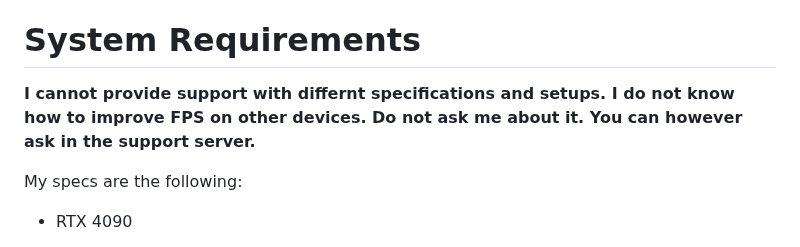
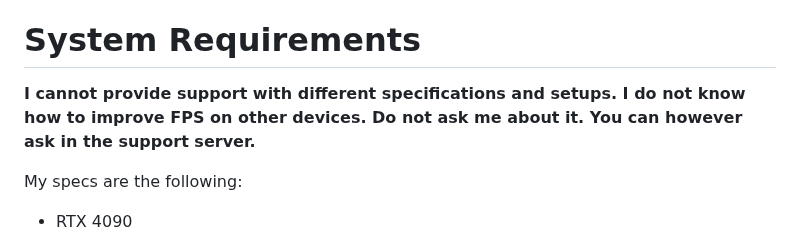
Before and after one commit to StrawChannel95/apocalyptic-wonderland.github.io, a Markdown page: README.md, the part around the change. GitHub-like rendering.

```diff
--- a/README.md
+++ b/README.md
@@ -100,7 +100,7 @@ Wabbajack is an automated modlist installer that works by scanning the [META fil
 
 # System Requirements
 
-**I cannot provide support with differnt specifications and setups. I do not know how to improve FPS on other devices. Do not ask me about it. You can however ask in the support server.**
+**I cannot provide support with different specifications and setups. I do not know how to improve FPS on other devices. Do not ask me about it. You can however ask in the support server.**
 
 My specs are the following:
 
```
